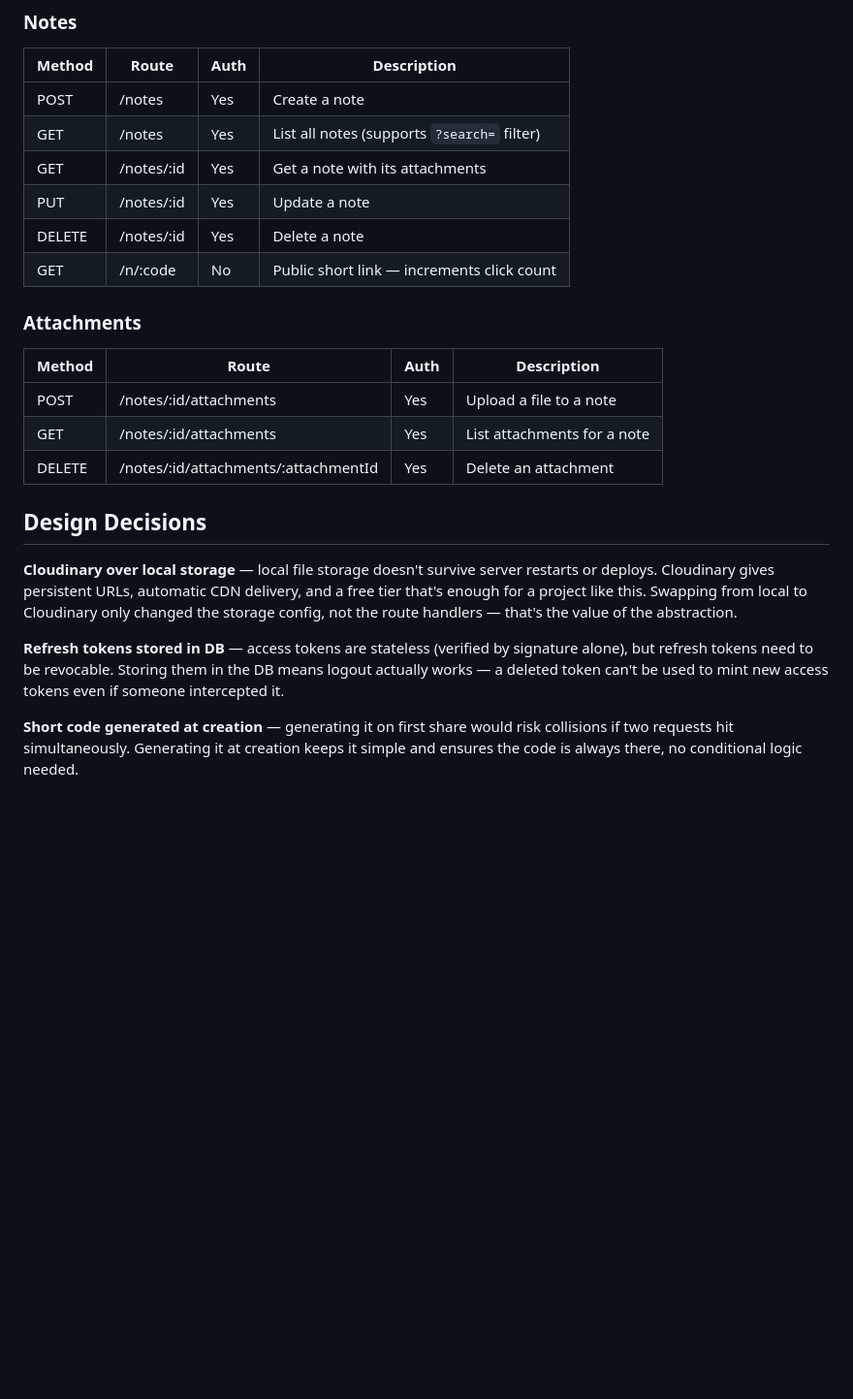
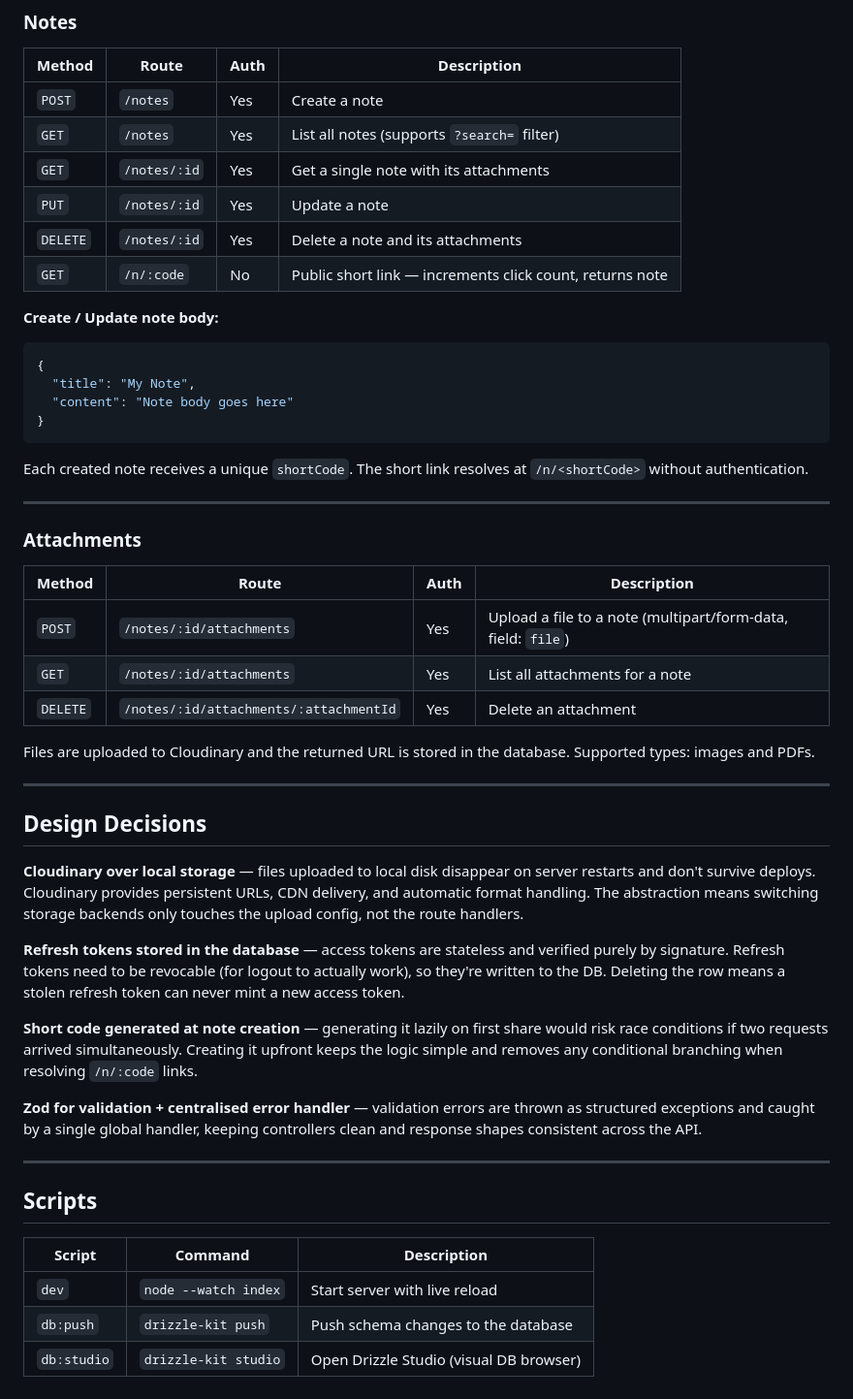
Before and after one commit to itsgintoki/link-notes, a Markdown page: README.md, the part around one of its changes. Shown at 97% size. Drawn GitHub-style; blank space fills up the shorter version.

````diff
--- a/README.md
+++ b/README.md
@@ -78,26 +161,54 @@ An authenticated note-taking API where every note gets a shareable short link an
 ### Notes
 
 | Method | Route | Auth | Description |
-|--------|-------|------|-------------|
-| POST | /notes | Yes | Create a note |
-| GET | /notes | Yes | List all notes (supports `?search=` filter) |
-| GET | /notes/:id | Yes | Get a note with its attachments |
-| PUT | /notes/:id | Yes | Update a note |
-| DELETE | /notes/:id | Yes | Delete a note |
-| GET | /n/:code | No | Public short link — increments click count |
+|---|---|---|---|
+| `POST` | `/notes` | Yes | Create a note |
+| `GET` | `/notes` | Yes | List all notes (supports `?search=` filter) |
+| `GET` | `/notes/:id` | Yes | Get a single note with its attachments |
+| `PUT` | `/notes/:id` | Yes | Update a note |
+| `DELETE` | `/notes/:id` | Yes | Delete a note and its attachments |
+| `GET` | `/n/:code` | No | Public short link — increments click count, returns note |
+
+**Create / Update note body:**
+```json
+{
+  "title": "My Note",
+  "content": "Note body goes here"
+}
+```
+
+Each created note receives a unique `shortCode`. The short link resolves at `/n/<shortCode>` without authentication.
+
+---
 
 ### Attachments
 
 | Method | Route | Auth | Description |
-|--------|-------|------|-------------|
-| POST | /notes/:id/attachments | Yes | Upload a file to a note |
-| GET | /notes/:id/attachments | Yes | List attachments for a note |
-| DELETE | /notes/:id/attachments/:attachmentId | Yes | Delete an attachment |
+|---|---|---|---|
+| `POST` | `/notes/:id/attachments` | Yes | Upload a file to a note (multipart/form-data, field: `file`) |
+| `GET` | `/notes/:id/attachments` | Yes | List all attachments for a note |
+| `DELETE` | `/notes/:id/attachments/:attachmentId` | Yes | Delete an attachment |
+
+Files are uploaded to Cloudinary and the returned URL is stored in the database. Supported types: images and PDFs.
+
+---
 
 ## Design Decisions
 
-**Cloudinary over local storage** — local file storage doesn't survive server restarts or deploys. Cloudinary gives persistent URLs, automatic CDN delivery, and a free tier that's enough for a project like this. Swapping from local to Cloudinary only changed the storage config, not the route handlers — that's the value of the abstraction.
+**Cloudinary over local storage** — files uploaded to local disk disappear on server restarts and don't survive deploys. Cloudinary provides persistent URLs, CDN delivery, and automatic format handling. The abstraction means switching storage backends only touches the upload config, not the route handlers.
 
-**Refresh tokens stored in DB** — access tokens are stateless (verified by signature alone), but refresh tokens need to be revocable. Storing them in the DB means logout actually works — a deleted token can't be used to mint new access tokens even if someone intercepted it.
+**Refresh tokens stored in the database** — access tokens are stateless and verified purely by signature. Refresh tokens need to be revocable (for logout to actually work), so they're written to the DB. Deleting the row means a stolen refresh token can never mint a new access token.
 
-**Short code generated at creation** — generating it on first share would risk collisions if two requests hit simultaneously. Generating it at creation keeps it simple and ensures the code is always there, no conditional logic needed.
+**Short code generated at note creation** — generating it lazily on first share would risk race conditions if two requests arrived simultaneously. Creating it upfront keeps the logic simple and removes any conditional branching when resolving `/n/:code` links.
+
+**Zod for validation + centralised error handler** — validation errors are thrown as structured exceptions and caught by a single global handler, keeping controllers clean and response shapes consistent across the API.
+
+---
+
+## Scripts
+
+| Script | Command | Description |
+|---|---|---|
+| `dev` | `node --watch index` | Start server with live reload |
+| `db:push` | `drizzle-kit push` | Push schema changes to the database |
+| `db:studio` | `drizzle-kit studio` | Open Drizzle Studio (visual DB browser) |
````
Also changed, not shown: other parts of README.md (+136 -53 lines).
